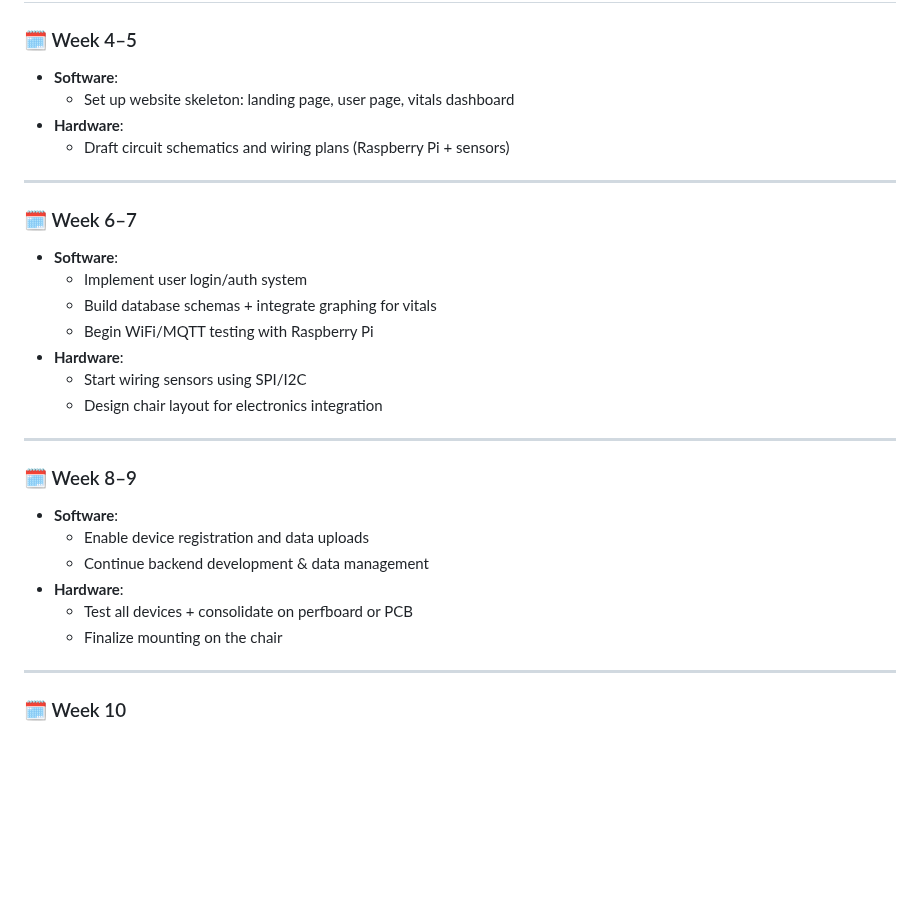
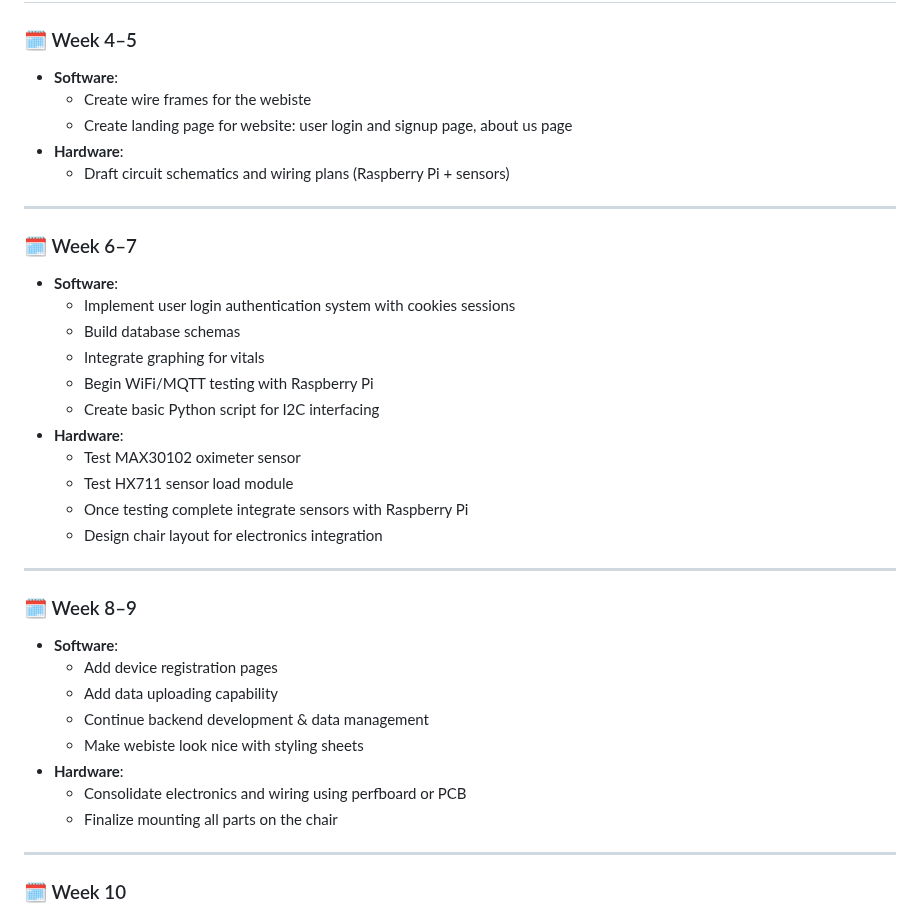
Before and after one commit to UCSD-ECE140/ECE140B-SP25-MedHome, a Markdown page: README.md, the part around the change. Rendered like a GitHub page; blank space fills up the shorter version.

Commit message:
Updated sprints !

```diff
--- a/README.md
+++ b/README.md
@@ -79,7 +79,8 @@ We aim to help two key groups:
 
 ### 🗓️ Week 4–5
 - **Software**:
-  - Set up website skeleton: landing page, user page, vitals dashboard
+  - Create wire frames for the webiste
+  - Create landing page for website: user login and signup page, about us page
 - **Hardware**:
   - Draft circuit schematics and wiring plans (Raspberry Pi + sensors)
 
@@ -87,22 +88,28 @@ We aim to help two key groups:
 
 ### 🗓️ Week 6–7
 - **Software**:
-  - Implement user login/auth system
-  - Build database schemas + integrate graphing for vitals
+  - Implement user login authentication system with cookies sessions
+  - Build database schemas
+  - Integrate graphing for vitals
   - Begin WiFi/MQTT testing with Raspberry Pi
+  - Create basic Python script for I2C interfacing
 - **Hardware**:
-  - Start wiring sensors using SPI/I2C
+  - Test MAX30102 oximeter sensor
+  - Test HX711 sensor load module
+  - Once testing complete integrate sensors with Raspberry Pi
   - Design chair layout for electronics integration
 
 ---
 
 ### 🗓️ Week 8–9
 - **Software**:
-  - Enable device registration and data uploads
+  - Add device registration pages
+  - Add data uploading capability
   - Continue backend development & data management
+  - Make webiste look nice with styling sheets
 - **Hardware**:
-  - Test all devices + consolidate on perfboard or PCB
-  - Finalize mounting on the chair
+  - Consolidate electronics and wiring using perfboard or PCB
+  - Finalize mounting all parts on the chair
 
 ---
 
```
